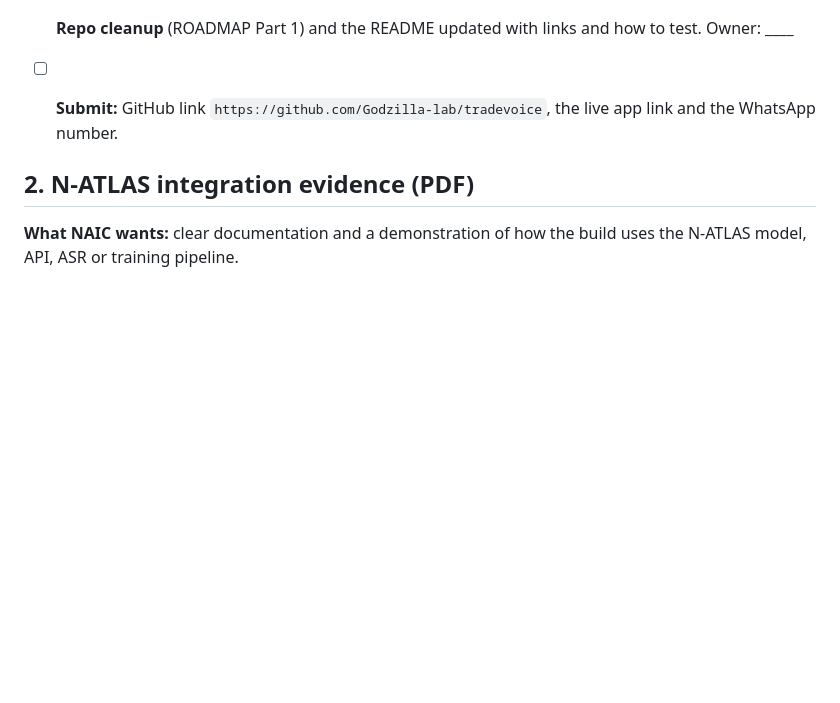
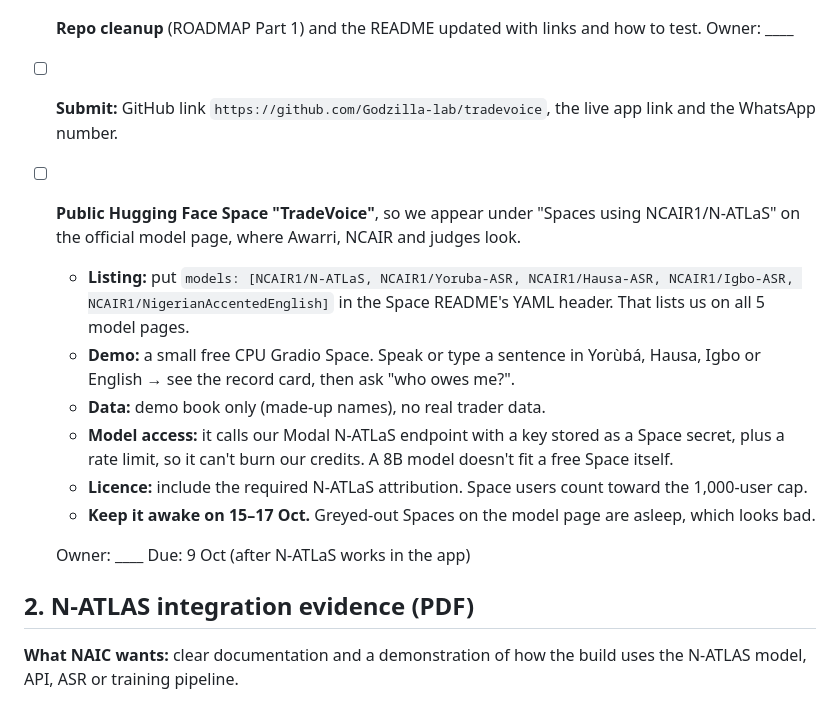
Before and after one commit to Godzilla-lab/tradevoice, a Markdown page: docs/naic/CHECKLIST.md, the part around the change. GitHub-like rendering; blank space fills up the shorter version.

Commit message:
docs: checklist adds a public Hugging Face Space so TradeVoice is listed under 'Spaces using NCAIR1/N-ATLaS'

```diff
--- a/docs/naic/CHECKLIST.md
+++ b/docs/naic/CHECKLIST.md
@@ -58,6 +58,20 @@ Write a name in **Owner** and tick each box when it's done. The full technical p
 - [ ] **Repo cleanup** (ROADMAP Part 1) and the README updated with links and how to test. Owner: ____
 - [ ] **Submit:** GitHub link `https://github.com/Godzilla-lab/tradevoice`, the live app link and the WhatsApp
       number.
+
+- [ ] **Public Hugging Face Space "TradeVoice"**, so we appear under "Spaces using NCAIR1/N-ATLaS" on the official
+      model page, where Awarri, NCAIR and judges look.
+  - **Listing:** put `models: [NCAIR1/N-ATLaS, NCAIR1/Yoruba-ASR, NCAIR1/Hausa-ASR, NCAIR1/Igbo-ASR,
+    NCAIR1/NigerianAccentedEnglish]` in the Space README's YAML header. That lists us on all 5 model pages.
+  - **Demo:** a small free CPU Gradio Space. Speak or type a sentence in Yorùbá, Hausa, Igbo or English → see
+    the record card, then ask "who owes me?".
+  - **Data:** demo book only (made-up names), no real trader data.
+  - **Model access:** it calls our Modal N-ATLaS endpoint with a key stored as a Space secret, plus a rate limit,
+    so it can't burn our credits. A 8B model doesn't fit a free Space itself.
+  - **Licence:** include the required N-ATLaS attribution. Space users count toward the 1,000-user cap.
+  - **Keep it awake on 15–17 Oct.** Greyed-out Spaces on the model page are asleep, which looks bad.
+
+  Owner: ____  Due: 9 Oct (after N-ATLaS works in the app)
 
 ## 2. N-ATLAS integration evidence (PDF)
 **What NAIC wants:** clear documentation and a demonstration of how the build uses the N-ATLAS model, API, ASR
```
